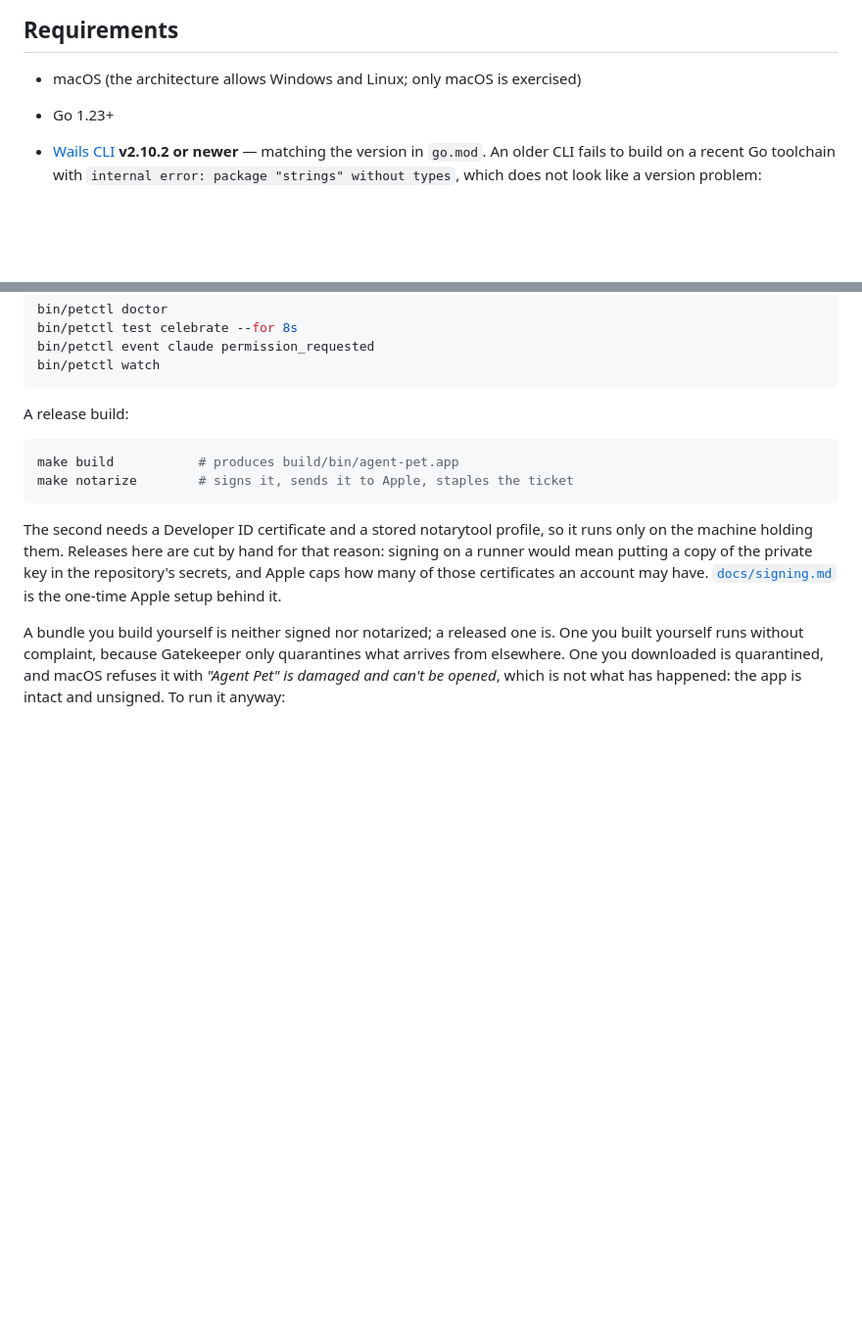
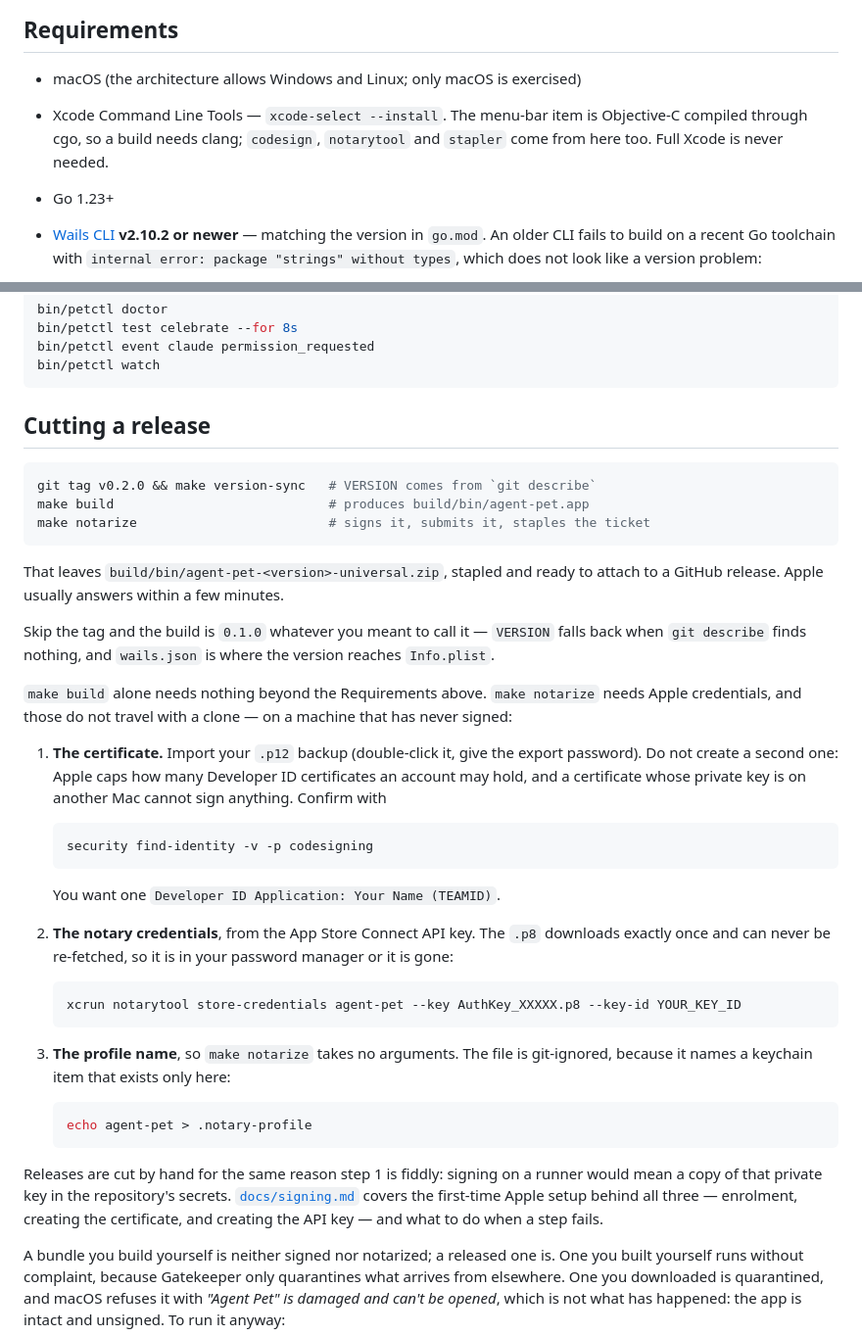
Before and after one commit to lijuno/agent-pet, a Markdown page: README.md, 2 parts joined by grey strips. Shown at 98% size. Drawn GitHub-style; blank space fills up the shorter version.

Commit message:
Say in the README how to build and notarize on a fresh Mac
The release steps were a link to docs/signing.md, which documents setting
up an Apple account from nothing. Someone standing at a new machine has
the account already and needs the three things that do not arrive with a
clone: the certificate, the notary credentials, and the profile name.

The certificate step is the one worth writing down. The instinct on a
second Mac is to repeat the first-time flow and generate a new one, and
that spends one of the few Developer ID certificates an account may hold
for nothing — the answer is to import the .p12 backup. docs/signing.md
said to generate the request "on the machine that will sign" and never
covered the second machine at all; it does now, and no longer describes
that .p12 as a CI secret, which it stopped being when the CI path went.

Requirements gained the Command Line Tools. Nothing said a build needs
clang for the cgo status item, or where codesign and notarytool come
from, because the machine this was written on already had them.

Also promotes the release commands to their own section and leads with
the tag: VERSION falls back to 0.1.0 when `git describe` finds nothing,
so an untagged tree ships a version nobody chose.

Co-Authored-By: Claude Opus 5 <noreply@anthropic.com>

````diff
--- a/README.md
+++ b/README.md
@@ -30,6 +30,9 @@ records which seam each deferred piece attaches to.
 ## Requirements
 
 - macOS (the architecture allows Windows and Linux; only macOS is exercised)
+- Xcode Command Line Tools — `xcode-select --install`. The menu-bar item is
+  Objective-C compiled through cgo, so a build needs clang; `codesign`,
+  `notarytool` and `stapler` come from here too. Full Xcode is never needed.
 - Go 1.23+
 - [Wails CLI](https://wails.io/docs/gettingstarted/installation) **v2.10.2 or
   newer** — matching the version in `go.mod`. An older CLI fails to build on a
@@ -68,19 +71,56 @@ bin/petctl event claude permission_requested
 bin/petctl watch
 ```
 
-A release build:
+## Cutting a release
 
 ```bash
-make build           # produces build/bin/agent-pet.app
-make notarize        # signs it, sends it to Apple, staples the ticket
+git tag v0.2.0 && make version-sync   # VERSION comes from `git describe`
+make build                            # produces build/bin/agent-pet.app
+make notarize                         # signs it, submits it, staples the ticket
 ```
 
-The second needs a Developer ID certificate and a stored notarytool profile, so
-it runs only on the machine holding them. Releases here are cut by hand for
-that reason: signing on a runner would mean putting a copy of the private key
-in the repository's secrets, and Apple caps how many of those certificates an
-account may have. [`docs/signing.md`](docs/signing.md) is the one-time Apple
-setup behind it.
+That leaves `build/bin/agent-pet-<version>-universal.zip`, stapled and ready to
+attach to a GitHub release. Apple usually answers within a few minutes.
+
+Skip the tag and the build is `0.1.0` whatever you meant to call it — `VERSION`
+falls back when `git describe` finds nothing, and `wails.json` is where the
+version reaches `Info.plist`.
+
+`make build` alone needs nothing beyond the Requirements above. `make notarize`
+needs Apple credentials, and those do not travel with a clone — on a machine
+that has never signed:
+
+1. **The certificate.** Import your `.p12` backup (double-click it, give the
+   export password). Do not create a second one: Apple caps how many Developer
+   ID certificates an account may hold, and a certificate whose private key is
+   on another Mac cannot sign anything. Confirm with
+
+   ```bash
+   security find-identity -v -p codesigning
+   ```
+
+   You want one `Developer ID Application: Your Name (TEAMID)`.
+
+2. **The notary credentials**, from the App Store Connect API key. The `.p8`
+   downloads exactly once and can never be re-fetched, so it is in your
+   password manager or it is gone:
+
+   ```bash
+   xcrun notarytool store-credentials agent-pet --key AuthKey_XXXXX.p8 --key-id YOUR_KEY_ID
+   ```
+
+3. **The profile name**, so `make notarize` takes no arguments. The file is
+   git-ignored, because it names a keychain item that exists only here:
+
+   ```bash
+   echo agent-pet > .notary-profile
+   ```
+
+Releases are cut by hand for the same reason step 1 is fiddly: signing on a
+runner would mean a copy of that private key in the repository's secrets.
+[`docs/signing.md`](docs/signing.md) covers the first-time Apple setup behind
+all three — enrolment, creating the certificate, and creating the API key —
+and what to do when a step fails.
 
 A bundle you build yourself is neither signed nor notarized; a released one is.
 One you built yourself runs without complaint, because Gatekeeper only
````
Also changed, not shown: docs/signing.md (+9 -3 lines).
